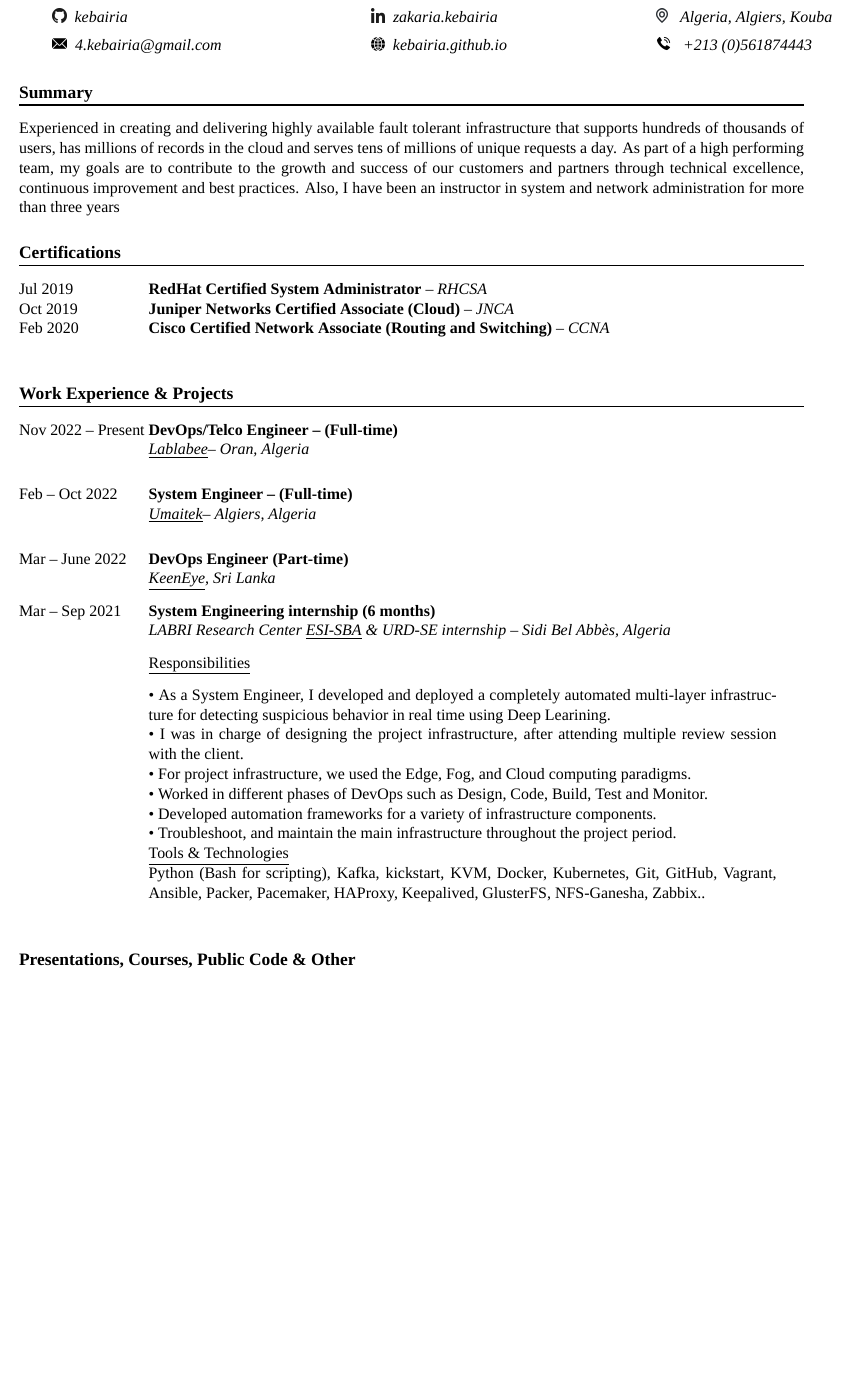
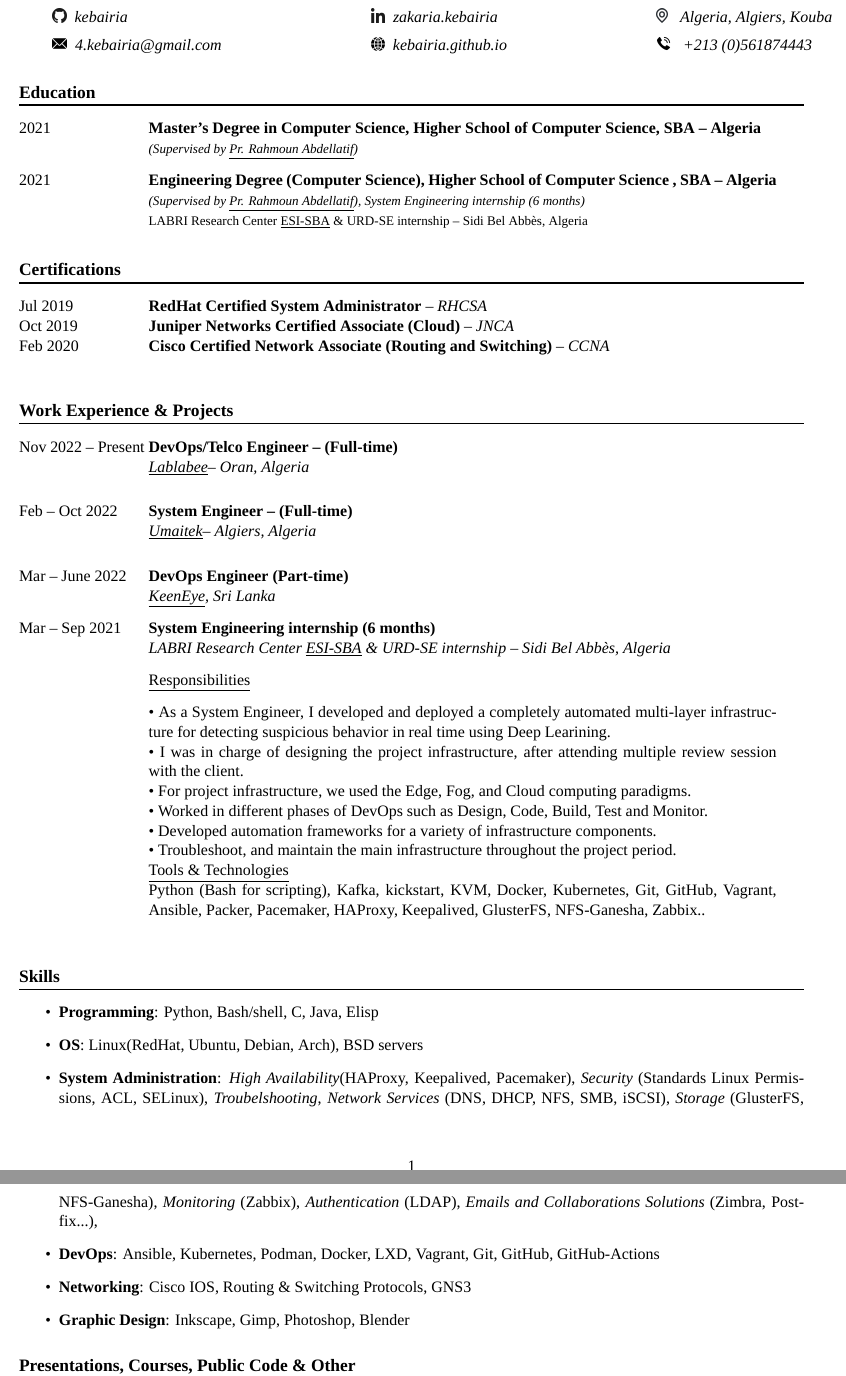
Before and after one commit to kebairia/my-cv-template, a LaTeX CV (cv.tex): part of page 1 of 2 before the commit and two parts of pages 1 and 2 of 2 after it, the two joined at a grey line, cut so that both start at the same text, the shorter picture padded with empty space. Compiled offline with XeLaTeX; a missing font is replaced by an installed copy or a similar font.

```diff
--- a/cv.tex
+++ b/cv.tex
@@ -52,16 +52,25 @@
 
 \end{tabular}
 %}}}
-%Summary{{{1
-\section{Summary}
+%%Summary{{{1
+%\section{Summary}
 
-Experienced in creating and delivering highly available fault tolerant infrastructure that supports hundreds of thousands of users,
-has millions of records in the cloud and serves tens of millions of unique requests a day.
-As part of a high performing team, my goals are to contribute to the growth and success of our customers and partners through technical excellence, continuous
-improvement and best practices.
-Also, I have been an instructor in system and network administration for more than three years
+%Experienced in creating and delivering highly available fault tolerant infrastructure that supports hundreds of thousands of users,
+%has millions of records in the cloud and serves tens of millions of unique requests a day.
+%As part of a high performing team, my goals are to contribute to the growth and success of our customers and partners through technical excellence, continuous
+%improvement and best practices.
+%Also, I have been an instructor in system and network administration for more than three years
 
-%}}}
+%%}}}
+%%Education {{{1
+\section{Education}
+\entry{2021}{Master's Degree in Computer Science, Higher School of Computer Science, SBA -- Algeria}
+{\footnotesize{(Supervised by \rhn)}}
+{}
+\entry{2021}{Engineering Degree (Computer Science), Higher School of Computer Science , SBA -- Algeria}
+{\footnotesize{(Supervised by \rhn)}, System Engineering internship (6 months)}
+{\footnotesize{LABRI Research Center \link{https://esi-sba.dz}{ESI-SBA} \& URD-SE internship -- Sidi Bel Abbès, Algeria}}
+
 %Certifications{{{1
 \section{Certifications}
   \certif{Jul 2019}{RedHat Certified System Administrator}{RHCSA}\\
@@ -106,6 +115,35 @@
       \underline {Tools \& Technologies}\\
       Python (Bash for scripting), Kafka, kickstart, KVM, Docker, Kubernetes, Git, GitHub, Vagrant, Ansible, Packer, Pacemaker, HAProxy, Keepalived, GlusterFS, NFS-Ganesha, Zabbix..\\
     }
+%% Skill {{{1
+
+\section{Skills}
+
+\begin{itemize}
+  \item{\bf{Programming}}: Python, Bash/shell, C, Java, Elisp
+  \item{\bf{OS}}: Linux(RedHat, Ubuntu, Debian, Arch), BSD servers
+  \item{\bf{System Administration}}:
+    \emph{High Availability}(HAProxy, Keepalived, Pacemaker),
+    \emph{Security} (Standards Linux Permissions, ACL, SELinux),
+    \emph{Troubelshooting},
+    \emph{Network Services} (DNS, DHCP, NFS, SMB, iSCSI),
+    \emph{Storage} (GlusterFS, NFS-Ganesha),
+    \emph{Monitoring} (Zabbix),
+    \emph{Authentication} (LDAP),
+    \emph{Emails and Collaborations Solutions} (Zimbra, Postfix...),
+
+  \item{\bf{DevOps}}: Ansible, Kubernetes, Podman, Docker, LXD, Vagrant, Git, GitHub, GitHub-Actions
+  \item{\bf{Networking}}: Cisco IOS, Routing \& Switching Protocols, GNS3
+  \item{\bf{Graphic Design}}: Inkscape, Gimp, Photoshop, Blender
+\end{itemize}
+
+%\section{Professional Courses}
+%\begin{itemize}
+  %\item (CCNP Routing/Switching) Implementing Cisco IP Routing/Switching  (ICTTowers, Sidi bel Abess)
+  %\item Cisco Networking \& Security Fundamentals (in ICTTowers, Sidi bel Abess)
+  %\item Implementing Cisco IOS Network Security (IINS-CCNA Security) (in ICTTowers, Sidi bel Abess)
+%\end{itemize}
+%% }}}
 
 
 
```
